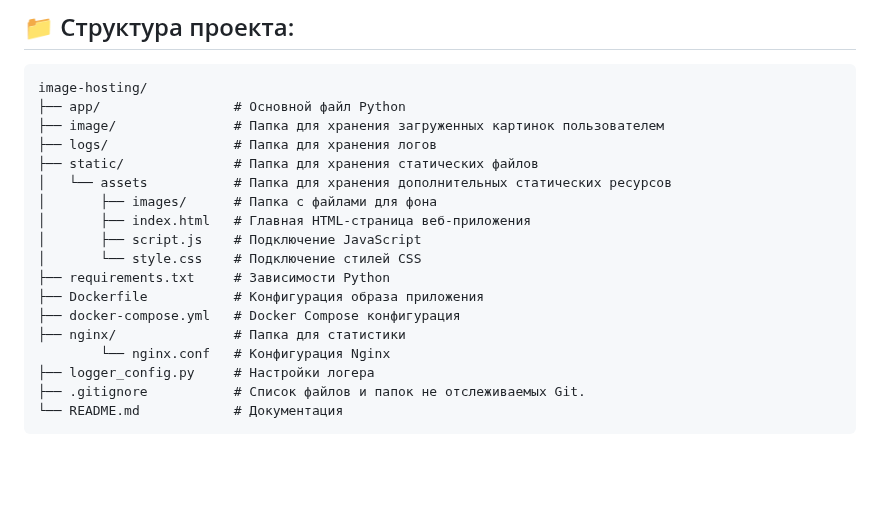
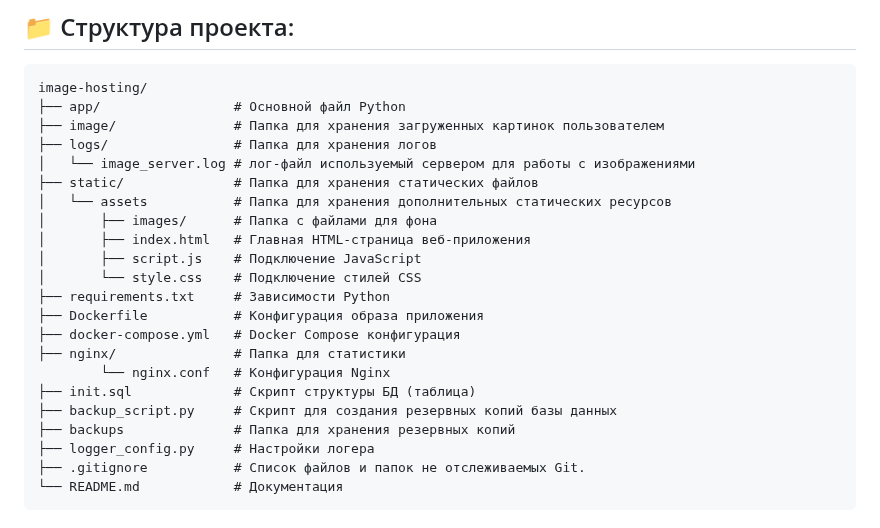
Before and after one commit to Delon230685/Image_Hosting, a Markdown page: README.md, the part around the change. GitHub-like rendering; blank space fills up the shorter version.

Commit message:
Work end

```diff
--- a/README.md
+++ b/README.md
@@ -53,6 +53,7 @@ image-hosting/
 ├── app/                 # Основной файл Python
 ├── image/               # Папка для хранения загруженных картинок пользователем
 ├── logs/                # Папка для хранения логов
+│   └── image_server.log # лог-файл используемый сервером для работы с изображениями
 ├── static/              # Папка для хранения статических файлов
 │   └── assets           # Папка для хранения дополнительных статических ресурсов
 │       ├── images/      # Папка с файлами для фона
@@ -64,6 +65,9 @@ image-hosting/
 ├── docker-compose.yml   # Docker Compose конфигурация
 ├── nginx/               # Папка для статистики
         └── nginx.conf   # Конфигурация Nginx
+├── init.sql             # Скрипт структуры БД (таблица)
+├── backup_script.py     # Скрипт для создания резервных копий базы данных
+├── backups              # Папка для хранения резервных копий
 ├── logger_config.py     # Настройки логера
 ├── .gitignore           # Список файлов и папок не отслеживаемых Git.
 └── README.md            # Документация
```
